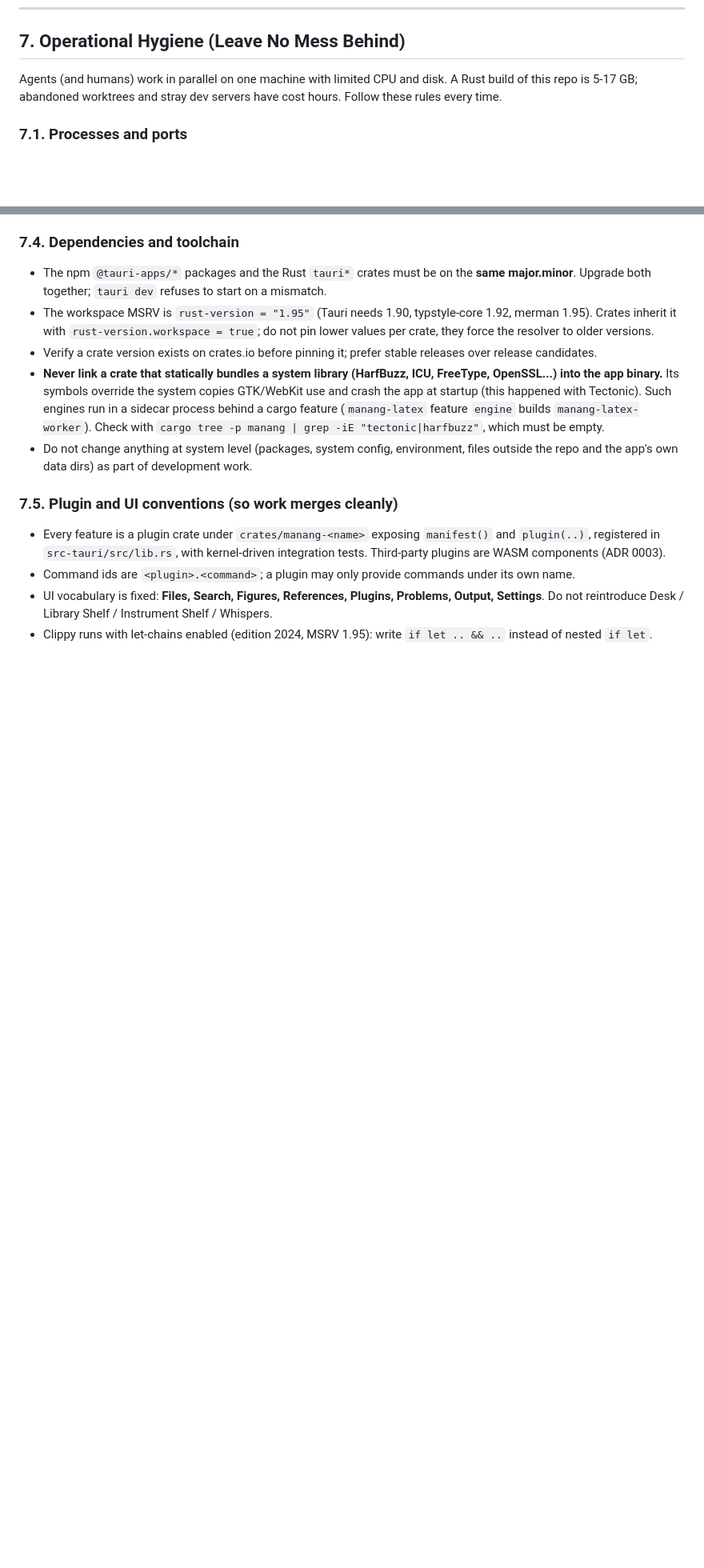
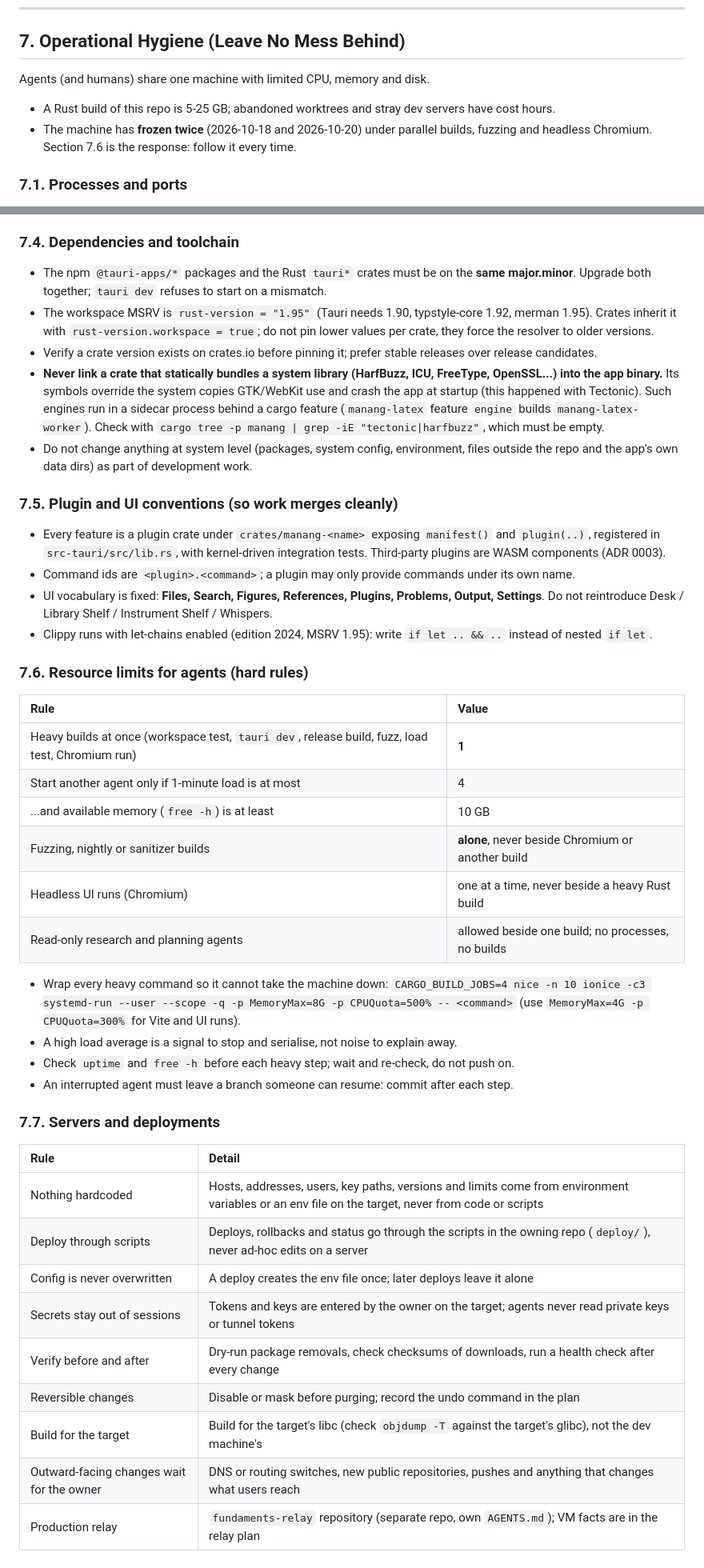
Before and after one commit to Fundaments-Work/Manang, a Markdown page: AGENTS.md, 2 parts joined by grey strips. Shown at 80% size. Drawn GitHub-style; blank space fills up the shorter version.

Commit message:
docs(agents): resource limits table, deployment rules, build-cache collision rule, bullets instead of a paragraph
Co-Authored-By: Claude Sonnet 5.5 <noreply@anthropic.com>

```diff
--- a/AGENTS.md
+++ b/AGENTS.md
@@ -160,7 +160,10 @@ If any step fails, diagnose and fix the root cause. **Never disable lints or use
 
 ## 7. Operational Hygiene (Leave No Mess Behind)
 
-Agents (and humans) work in parallel on one machine with limited CPU and disk. A Rust build of this repo is 5-17 GB; abandoned worktrees and stray dev servers have cost hours. Follow these rules every time.
+Agents (and humans) share one machine with limited CPU, memory and disk.
+
+* A Rust build of this repo is 5-25 GB; abandoned worktrees and stray dev servers have cost hours.
+* The machine has **frozen twice** (2026-10-18 and 2026-10-20) under parallel builds, fuzzing and headless Chromium. Section 7.6 is the response: follow it every time.
 
 ### 7.1. Processes and ports
 * **Never leave a dev server, watcher, browser or fuzzer running** when you finish. Stop what you started.
@@ -215,3 +218,35 @@ Agents (and humans) work in parallel on one machine with limited CPU and disk. A
 * Command ids are `<plugin>.<command>`; a plugin may only provide commands under its own name.
 * UI vocabulary is fixed: **Files, Search, Figures, References, Plugins, Problems, Output, Settings**. Do not reintroduce Desk / Library Shelf / Instrument Shelf / Whispers.
 * Clippy runs with let-chains enabled (edition 2024, MSRV 1.95): write `if let .. && ..` instead of nested `if let`.
+
+### 7.6. Resource limits for agents (hard rules)
+
+| Rule | Value |
+| :--- | :--- |
+| Heavy builds at once (workspace test, `tauri dev`, release build, fuzz, load test, Chromium run) | **1** |
+| Start another agent only if 1-minute load is at most | 4 |
+| ...and available memory (`free -h`) is at least | 10 GB |
+| Fuzzing, nightly or sanitizer builds | **alone**, never beside Chromium or another build |
+| Headless UI runs (Chromium) | one at a time, never beside a heavy Rust build |
+| Read-only research and planning agents | allowed beside one build; no processes, no builds |
+
+* Wrap every heavy command so it cannot take the machine down:
+  `CARGO_BUILD_JOBS=4 nice -n 10 ionice -c3 systemd-run --user --scope -q -p MemoryMax=8G -p CPUQuota=500% -- <command>`
+  (use `MemoryMax=4G -p CPUQuota=300%` for Vite and UI runs).
+* A high load average is a signal to stop and serialise, not noise to explain away.
+* Check `uptime` and `free -h` before each heavy step; wait and re-check, do not push on.
+* An interrupted agent must leave a branch someone can resume: commit after each step.
+
+### 7.7. Servers and deployments
+
+| Rule | Detail |
+| :--- | :--- |
+| Nothing hardcoded | Hosts, addresses, users, key paths, versions and limits come from environment variables or an env file on the target, never from code or scripts |
+| Deploy through scripts | Deploys, rollbacks and status go through the scripts in the owning repo (`deploy/`), never ad-hoc edits on a server |
+| Config is never overwritten | A deploy creates the env file once; later deploys leave it alone |
+| Secrets stay out of sessions | Tokens and keys are entered by the owner on the target; agents never read private keys or tunnel tokens |
+| Verify before and after | Dry-run package removals, check checksums of downloads, run a health check after every change |
+| Reversible changes | Disable or mask before purging; record the undo command in the plan |
+| Build for the target | Build for the target's libc (check `objdump -T` against the target's glibc), not the dev machine's |
+| Outward-facing changes wait for the owner | DNS or routing switches, new public repositories, pushes and anything that changes what users reach |
+| Production relay | `fundaments-relay` repository (separate repo, own `AGENTS.md`); VM facts are in the relay plan |
```
Also changed, not shown: other parts of AGENTS.md (+3 -3 lines).
